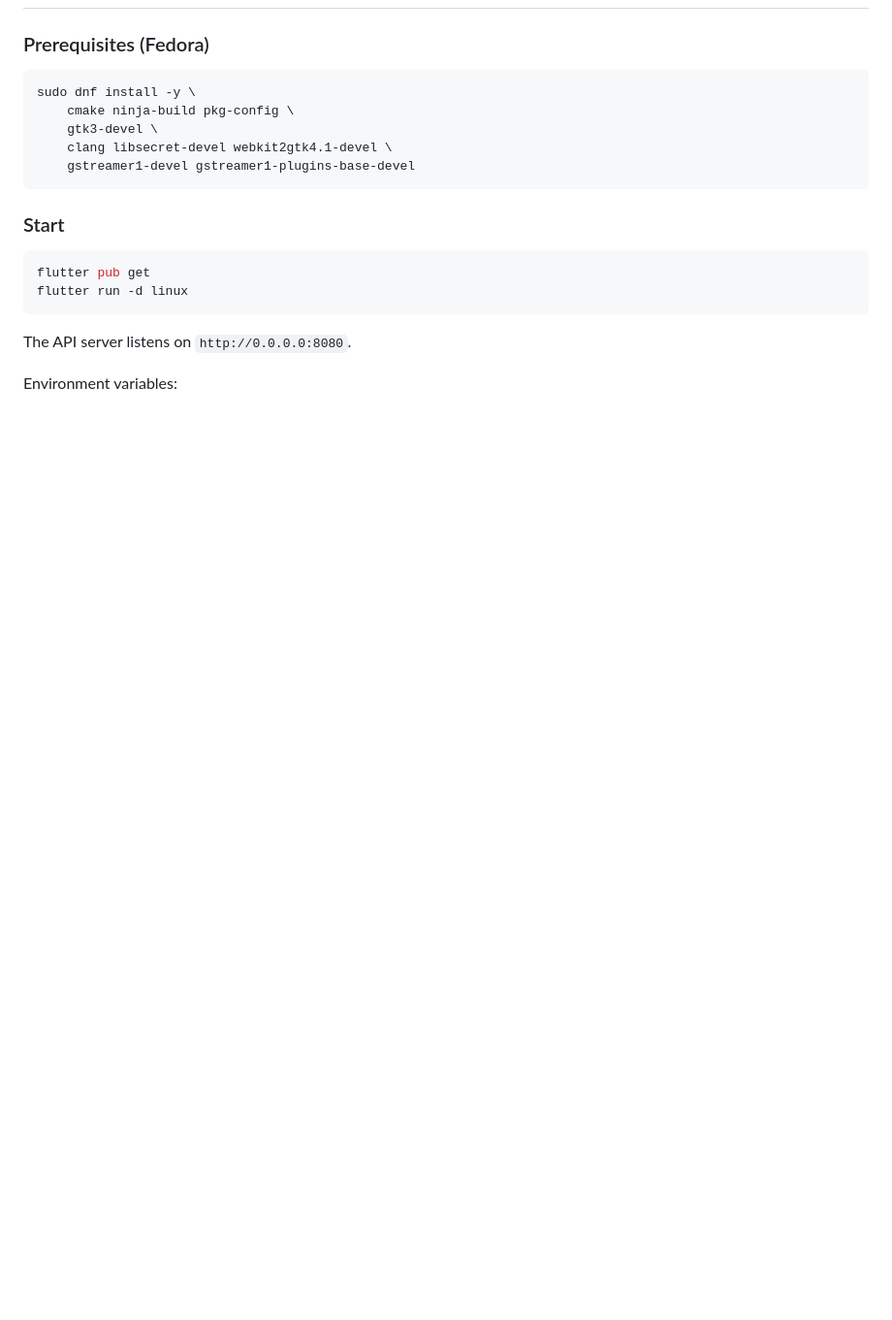
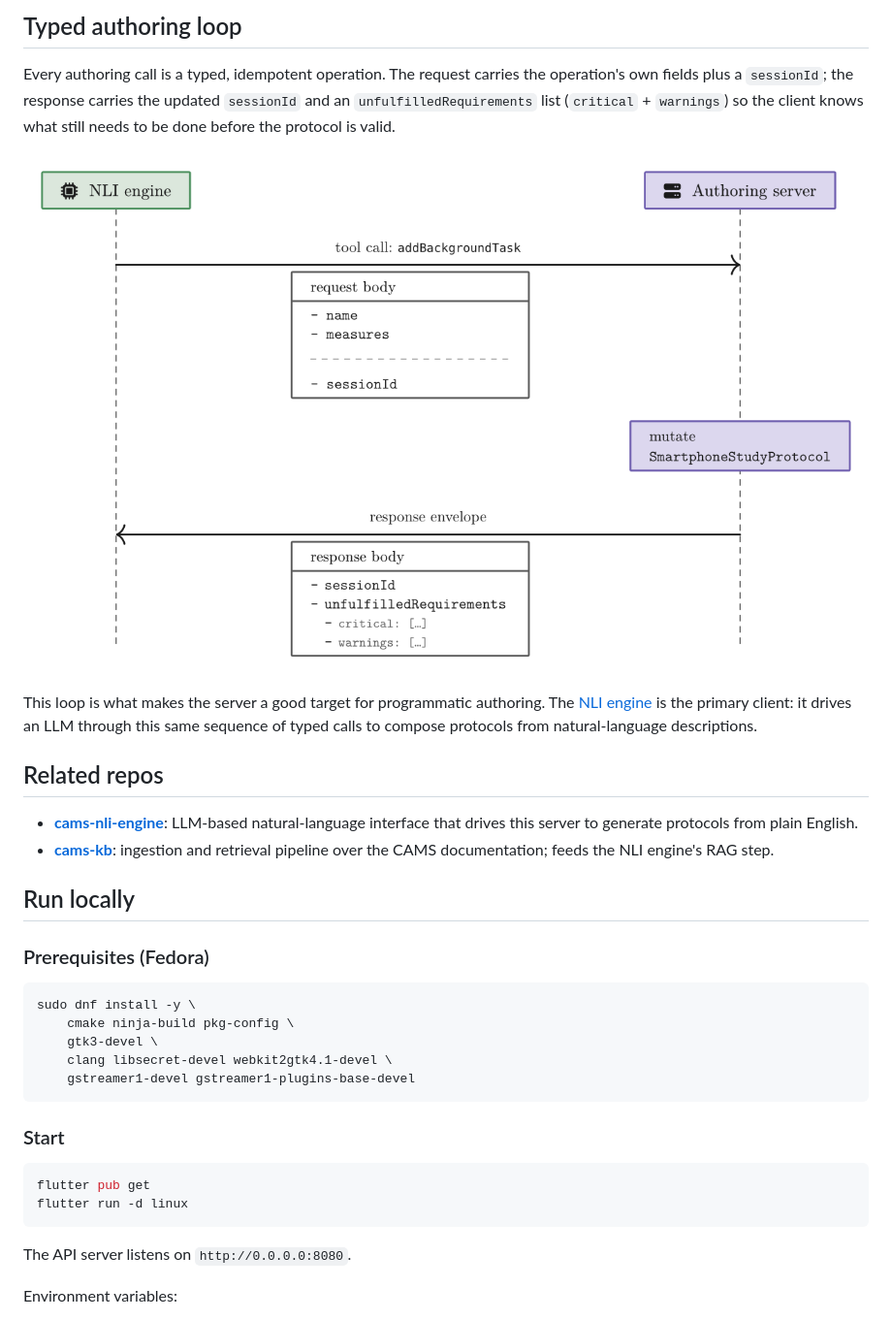
Before and after one commit to Congiuntivo/cams-authoring-server, a Markdown page: README.md, the part around one of its changes. Shown at 97% size. Rendered like a GitHub page; pictures changed too: docs/images/typed-call-interaction.png (added); blank space fills up the shorter version.

```diff
--- a/README.md
+++ b/README.md
@@ -8,3 +26,17 @@ The server runs in headless mode by default and exposes OpenAPI + Swagger UI for
+## Typed authoring loop
+
+Every authoring call is a typed, idempotent operation. The request carries the operation's own fields plus a `sessionId`; the response carries the updated `sessionId` and an `unfulfilledRequirements` list (`critical` + `warnings`) so the client knows what still needs to be done before the protocol is valid.
+
+![Typed call interaction between a client and the authoring server](docs/images/typed-call-interaction.png)
+
+This loop is what makes the server a good target for programmatic authoring. The [NLI engine](https://github.com/Congiuntivo/cams-nli-engine) is the primary client: it drives an LLM through this same sequence of typed calls to compose protocols from natural-language descriptions.
+
+## Related repos
+
+- [**cams-nli-engine**](https://github.com/Congiuntivo/cams-nli-engine): LLM-based natural-language interface that drives this server to generate protocols from plain English.
+- [**cams-kb**](https://github.com/Congiuntivo/cams-kb): ingestion and retrieval pipeline over the CAMS documentation; feeds the NLI engine's RAG step.
+
+## Run locally
 
 ### Prerequisites (Fedora)
 
```
Also changed, not shown: other parts of README.md (+43 -50 lines), docs/images/protocol-lifecycle.png (added), docs/images/study-protocol-domain-model.png (added).
